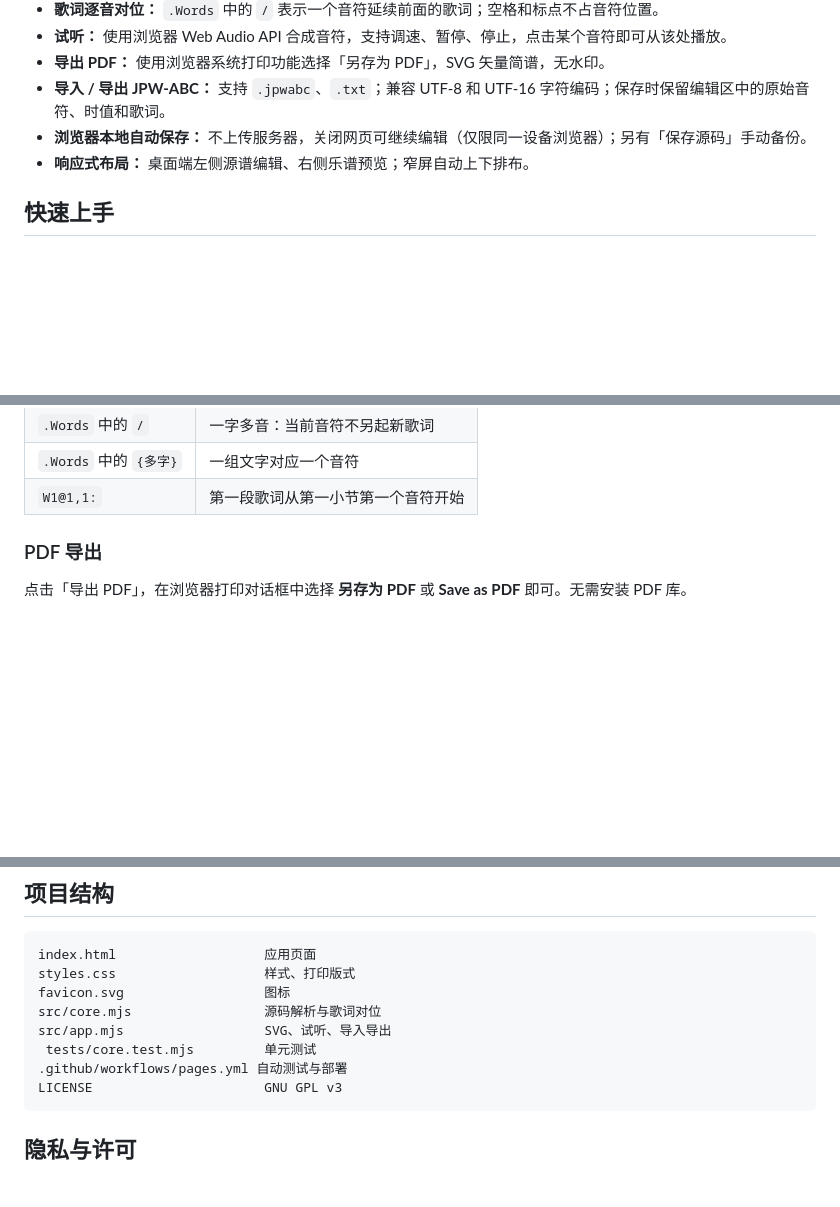
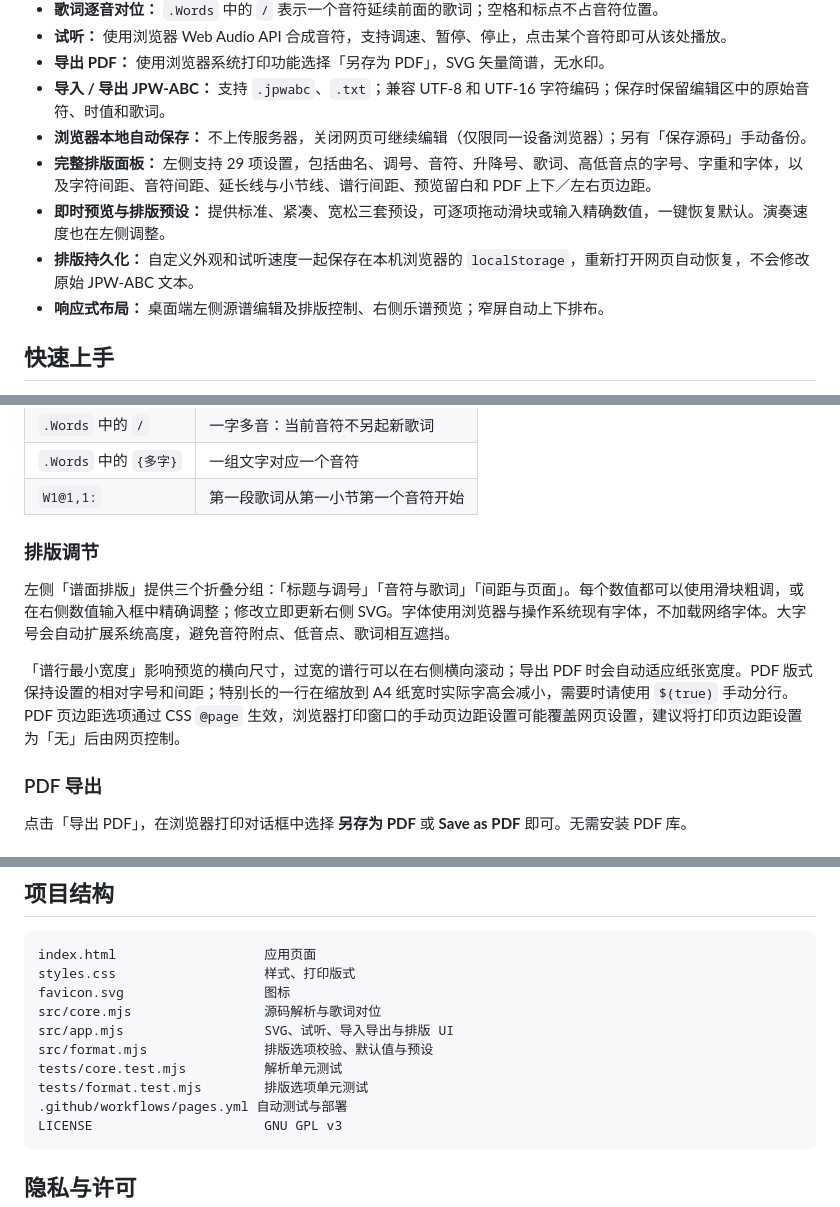
Before and after one commit to shandianchengzi/SanPu, a Markdown page: README.md, 3 parts joined by grey strips. Rendered like a GitHub page; blank space fills up the shorter version.

Commit message:
docs: explain appearance controls, presets and print layout

````diff
--- a/README.md
+++ b/README.md
@@ -13,7 +13,10 @@
 - **导出 PDF：** 使用浏览器系统打印功能选择「另存为 PDF」，SVG 矢量简谱，无水印。
 - **导入 / 导出 JPW-ABC：** 支持 `.jpwabc`、`.txt`；兼容 UTF-8 和 UTF-16 字符编码；保存时保留编辑区中的原始音符、时值和歌词。
 - **浏览器本地自动保存：** 不上传服务器，关闭网页可继续编辑（仅限同一设备浏览器）；另有「保存源码」手动备份。
-- **响应式布局：** 桌面端左侧源谱编辑、右侧乐谱预览；窄屏自动上下排布。
+- **完整排版面板：** 左侧支持 29 项设置，包括曲名、调号、音符、升降号、歌词、高低音点的字号、字重和字体，以及字符间距、音符间距、延长线与小节线、谱行间距、预览留白和 PDF 上下／左右页边距。
+- **即时预览与排版预设：** 提供标准、紧凑、宽松三套预设，可逐项拖动滑块或输入精确数值，一键恢复默认。演奏速度也在左侧调整。
+- **排版持久化：** 自定义外观和试听速度一起保存在本机浏览器的 `localStorage`，重新打开网页自动恢复，不会修改原始 JPW-ABC 文本。
+- **响应式布局：** 桌面端左侧源谱编辑及排版控制、右侧乐谱预览；窄屏自动上下排布。
 
 ## 快速上手
 
@@ -31,6 +34,12 @@
 | `.Words` 中的 `/` | 一字多音：当前音符不另起新歌词 |
 | `.Words` 中的 `{多字}` | 一组文字对应一个音符 |
 | `W1@1,1:` | 第一段歌词从第一小节第一个音符开始 |
+
+### 排版调节
+
+左侧「谱面排版」提供三个折叠分组：「标题与调号」「音符与歌词」「间距与页面」。每个数值都可以使用滑块粗调，或在右侧数值输入框中精确调整；修改立即更新右侧 SVG。字体使用浏览器与操作系统现有字体，不加载网络字体。大字号会自动扩展系统高度，避免音符附点、低音点、歌词相互遮挡。
+
+「谱行最小宽度」影响预览的横向尺寸，过宽的谱行可以在右侧横向滚动；导出 PDF 时会自动适应纸张宽度。PDF 版式保持设置的相对字号和间距；特别长的一行在缩放到 A4 纸宽时实际字高会减小，需要时请使用 `$(true)` 手动分行。PDF 页边距选项通过 CSS `@page` 生效，浏览器打印窗口的手动页边距设置可能覆盖网页设置，建议将打印页边距设置为「无」后由网页控制。
 
 ### PDF 导出
 
@@ -68,8 +77,10 @@ index.html                   应用页面
 styles.css                   样式、打印版式
 favicon.svg                  图标
 src/core.mjs                 源码解析与歌词对位
-src/app.mjs                  SVG、试听、导入导出
- tests/core.test.mjs         单元测试
+src/app.mjs                  SVG、试听、导入导出与排版 UI
+src/format.mjs               排版选项校验、默认值与预设
+tests/core.test.mjs          解析单元测试
+tests/format.test.mjs        排版选项单元测试
 .github/workflows/pages.yml 自动测试与部署
 LICENSE                      GNU GPL v3
 ```
````
